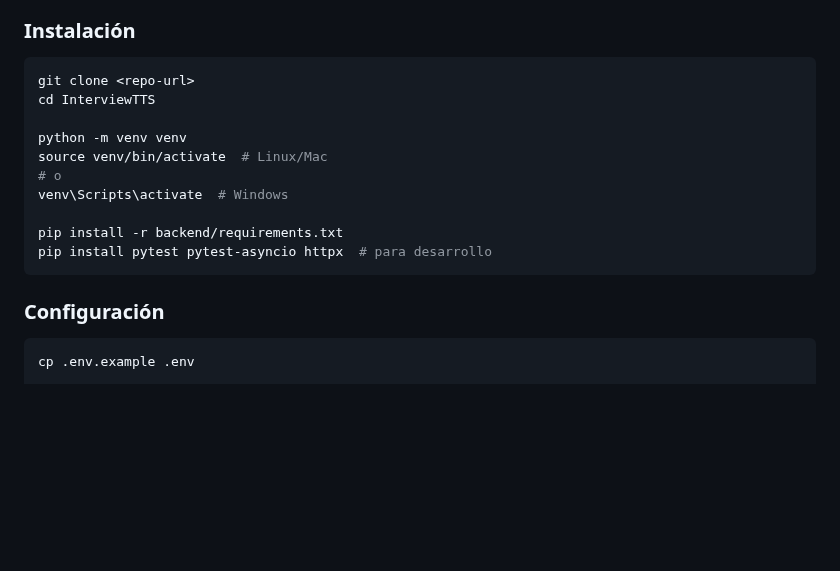
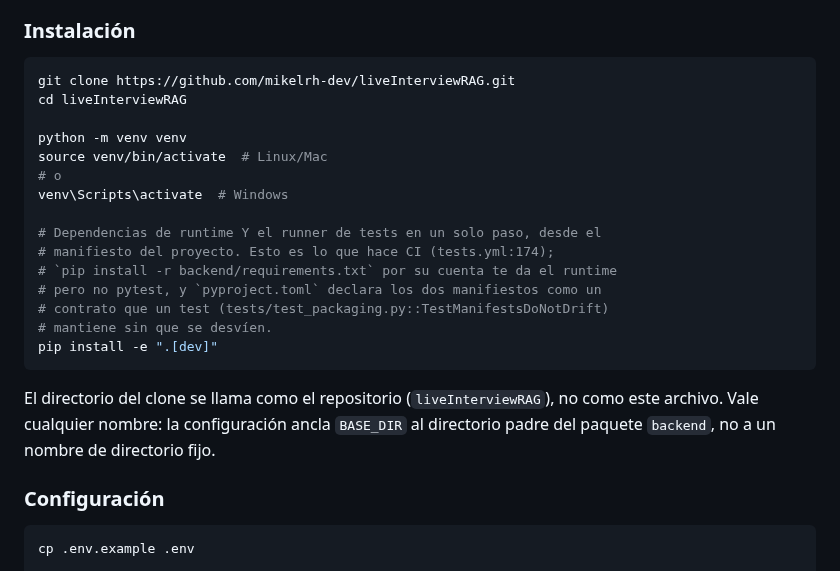
Before and after one commit to mikelrh-dev/liveInterviewRAG, a Markdown page: README_ES.md, the part around the change. Rendered like a GitHub page; blank space fills up the shorter version.

Commit message:
fix(readme_es): make the quickstart commands commands that work
Two defects sat in the same block. 'git clone <repo-url>' is an unfilled
placeholder -- the real remote is git remote -v, github.com/mikelrh-dev/
liveInterviewRAG -- so the clone step was not runnable. 'cd InterviewTTS'
was a second falsehood right behind it: the clone lands in the repository
name, and commit 98f1835 retired a test that asserted the local directory
name, because BASE_DIR is anchored to the parent of the backend package
rather than to any fixed name.

The install step advertised 'pip install -r backend/requirements.txt'
followed by a hand-installed pytest/httpx. pyproject.toml declares those
as one contract behind the dev extra, and .github/workflows/tests.yml:174
installs exactly 'pip install -e .[dev]' -- so that is what the README
now says.

````diff
--- a/README_ES.md
+++ b/README_ES.md
@@ -208,17 +208,26 @@ Más allá de la técnica, este proyecto también me enseñó a tomar decisiones
 ### Instalación
 
 ```bash
-git clone <repo-url>
-cd InterviewTTS
+git clone https://github.com/mikelrh-dev/liveInterviewRAG.git
+cd liveInterviewRAG
 
 python -m venv venv
 source venv/bin/activate  # Linux/Mac
 # o
 venv\Scripts\activate  # Windows
 
-pip install -r backend/requirements.txt
-pip install pytest pytest-asyncio httpx  # para desarrollo
+# Dependencias de runtime Y el runner de tests en un solo paso, desde el
+# manifiesto del proyecto. Esto es lo que hace CI (tests.yml:174);
+# `pip install -r backend/requirements.txt` por su cuenta te da el runtime
+# pero no pytest, y `pyproject.toml` declara los dos manifiestos como un
+# contrato que un test (tests/test_packaging.py::TestManifestsDoNotDrift)
+# mantiene sin que se desvíen.
+pip install -e ".[dev]"
 ```
+
+El directorio del clone se llama como el repositorio (`liveInterviewRAG`), no como
+este archivo. Vale cualquier nombre: la configuración ancla `BASE_DIR` al directorio
+padre del paquete `backend`, no a un nombre de directorio fijo.
 
 ### Configuración
 
````
